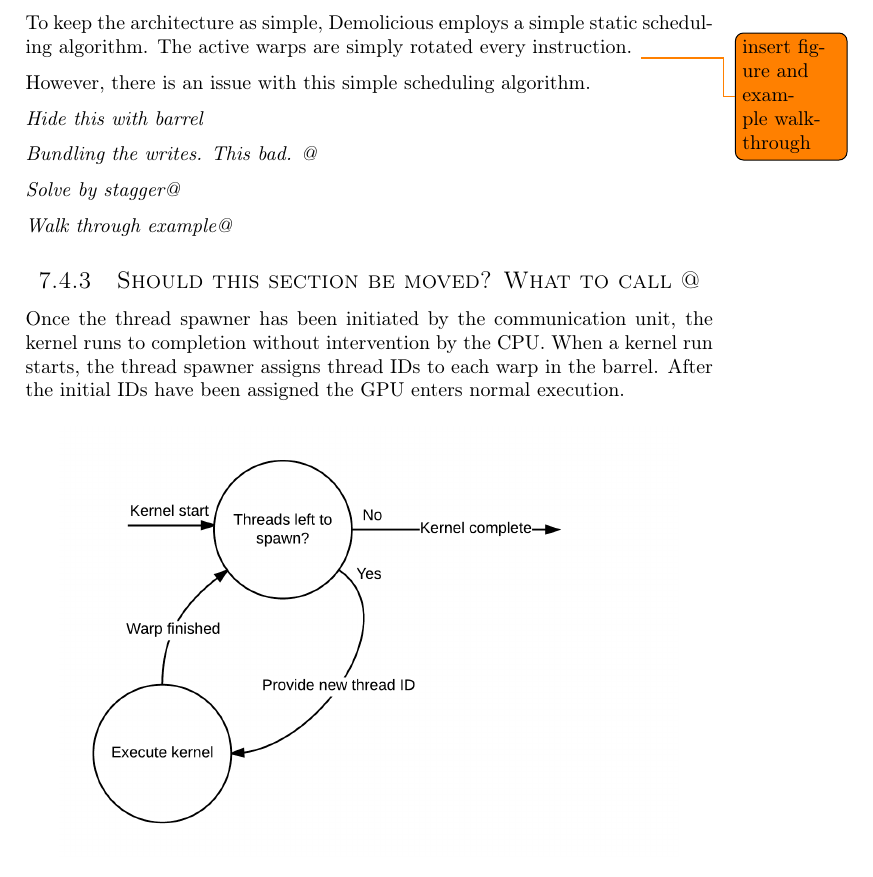
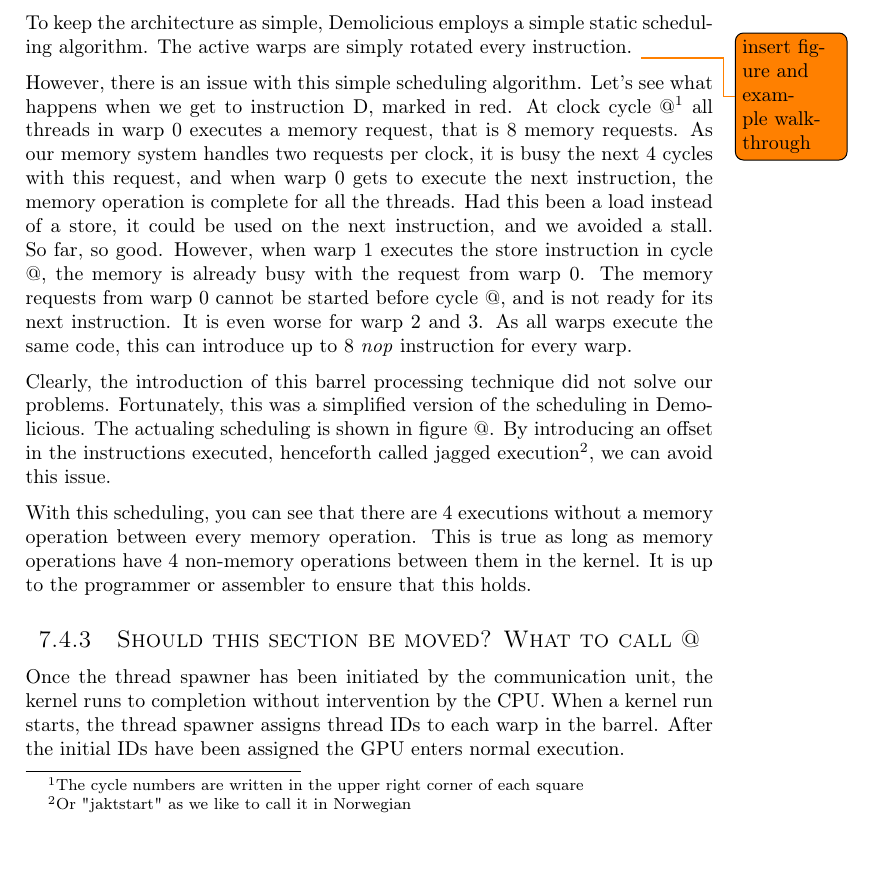
Before and after one commit to dmpro2014/report, a LaTeX thesis (report/main/report.tex, which reads report/gpu/gpu.tex): part of page 36 of 89 before the commit and part of page 36 of 90 after it, cut so that both start at the same text. Compiled offline with pdfLaTeX.

Commit message:
Finish first draft of static scheduling subsection

```diff
--- a/report/gpu/gpu.tex
+++ b/report/gpu/gpu.tex
@@ -94,21 +94,22 @@ To keep the architecture as simple, Demolicious employs a simple static scheduli
 The active warps are simply rotated every instruction.
 \todo{insert figure and example walkthrough}
 
-However, there is an issue with this simple scheduling algorithm.
+However, there is an issue with this simple scheduling algorithm. Let's see what happens when we get to instruction D, marked in red. At clock cycle @\footnote{The cycle numbers are written in the upper right corner of each square} all threads in warp 0 executes a memory request, that is 8 memory requests.
+As our memory system handles two requests per clock, it is busy the next 4 cycles with this request, and when warp 0 gets to execute the next instruction, the memory operation is complete for all the threads.
+Had this been a load instead of a store, it could be used on the next instruction, and we avoided a stall.
+So far, so good.
+However, when warp 1 executes the store instruction in cycle @, the memory is already busy with the request from warp 0.
+The memory requests from warp 0 cannot be started before cycle @, and is not ready for its next instruction.
+It is even worse for warp 2 and 3. As all warps execute the same code, this can introduce up to 8 \emph{nop} instruction for every warp.
 
+Clearly, the introduction of this barrel processing technique did not solve our problems.
+Fortunately, this was a simplified version of the scheduling in Demolicious.
+The actualing scheduling is shown in figure @.
+By introducing an offset in the instructions executed, henceforth called jagged execution\footnote{Or "jaktstart" as we like to call it in Norwegian}, we can avoid this issue.
 
-
-
-\emph{Hide this with barrel}
-
-
-
-
-\emph{Bundling the writes. This bad. @}
-
-\emph{Solve by stagger@}
-
-\emph{Walk through example@}
+With this scheduling, you can see that there are 4 executions without a memory operation between every memory operation.
+This is true as long as memory operations have 4 non-memory operations between them in the kernel.
+It is up to the programmer or assembler to ensure that this holds.
 
 
 \subsection{Should this section be moved? What to call @}
```
